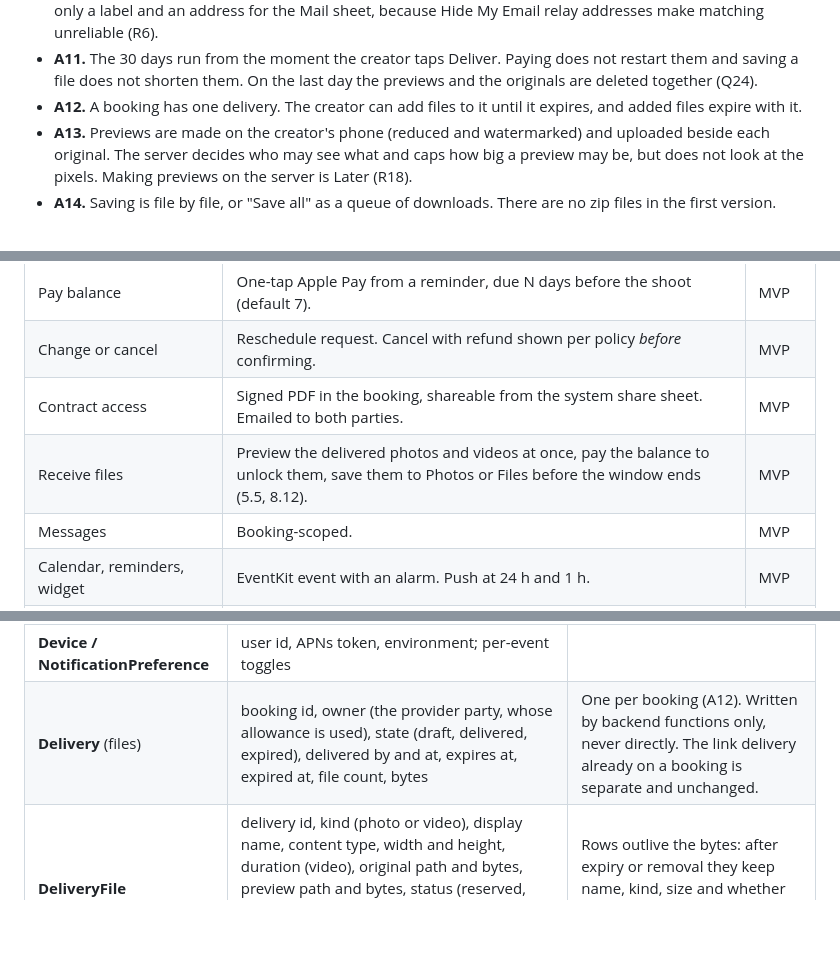
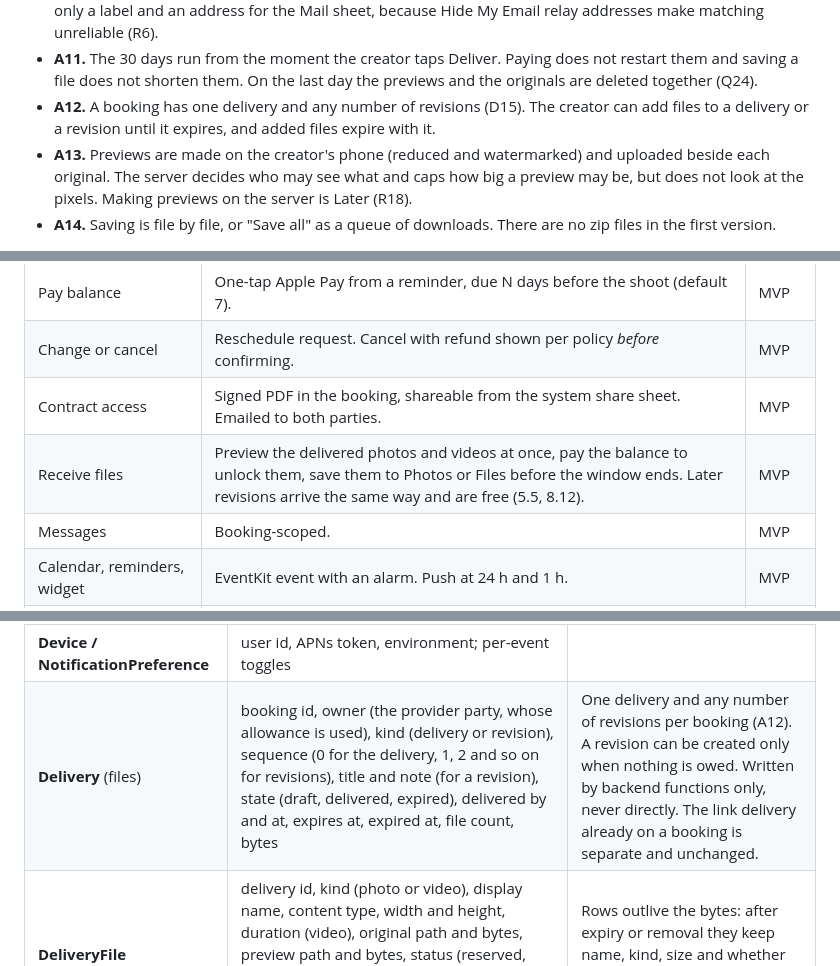
Before and after one commit to mikenaz5/first-one, a Markdown page: SPEC.md, 3 parts joined by grey strips. Drawn GitHub-style; blank space fills up the shorter version.

```diff
--- a/SPEC.md
+++ b/SPEC.md
@@ -51,7 +52,7 @@ Assumptions, open to change (section 13):
 - **A9.** A company has exactly one Owner. Ownership can be transferred, and an Owner must transfer or delete the company before deleting their own account.
 - **A10.** Invite links expire after 7 days (config value). The link is the credential. The email typed on an invite is only a label and an address for the Mail sheet, because Hide My Email relay addresses make matching unreliable (R6).
 - **A11.** The 30 days run from the moment the creator taps Deliver. Paying does not restart them and saving a file does not shorten them. On the last day the previews and the originals are deleted together (Q24).
-- **A12.** A booking has one delivery. The creator can add files to it until it expires, and added files expire with it.
+- **A12.** A booking has one delivery and any number of revisions (D15). The creator can add files to a delivery or a revision until it expires, and added files expire with it.
 - **A13.** Previews are made on the creator's phone (reduced and watermarked) and uploaded beside each original. The server decides who may see what and caps how big a preview may be, but does not look at the pixels. Making previews on the server is Later (R18).
 - **A14.** Saving is file by file, or "Save all" as a queue of downloads. There are no zip files in the first version.
 
@@ -231,7 +232,7 @@ Legend: **MVP** = in the first release. **Later** = post-MVP.
 | Pay balance | One-tap Apple Pay from a reminder, due N days before the shoot (default 7). | MVP |
 | Change or cancel | Reschedule request. Cancel with refund shown per policy *before* confirming. | MVP |
 | Contract access | Signed PDF in the booking, shareable from the system share sheet. Emailed to both parties. | MVP |
-| Receive files | Preview the delivered photos and videos at once, pay the balance to unlock them, save them to Photos or Files before the window ends (5.5, 8.12). | MVP |
+| Receive files | Preview the delivered photos and videos at once, pay the balance to unlock them, save them to Photos or Files before the window ends. Later revisions arrive the same way and are free (5.5, 8.12). | MVP |
 | Messages | Booking-scoped. | MVP |
 | Calendar, reminders, widget | EventKit event with an alarm. Push at 24 h and 1 h. | MVP |
 | Saved creators and rebook | The client's **Services** tab shows creators they've booked, with their packages. | MVP |
@@ -405,7 +410,7 @@ erDiagram
 | **Payment account** | creator id (**the owner**), Stripe account id, charges enabled, payouts enabled, details submitted | One per owner. A company's is separate from the personal one of any member. |
 | **Conversation / Message** | booking id, participants; sender, kind (text, system), body, sent at, read by | System messages are generated for booking, signing, payment and change events. |
 | **Device / NotificationPreference** | user id, APNs token, environment; per-event toggles | |
-| **Delivery** (files) | booking id, owner (the provider party, whose allowance is used), state (draft, delivered, expired), delivered by and at, expires at, expired at, file count, bytes | One per booking (A12). Written by backend functions only, never directly. The link delivery already on a booking is separate and unchanged. |
+| **Delivery** (files) | booking id, owner (the provider party, whose allowance is used), kind (delivery or revision), sequence (0 for the delivery, 1, 2 and so on for revisions), title and note (for a revision), state (draft, delivered, expired), delivered by and at, expires at, expired at, file count, bytes | One delivery and any number of revisions per booking (A12). A revision can be created only when nothing is owed. Written by backend functions only, never directly. The link delivery already on a booking is separate and unchanged. |
 | **DeliveryFile** | delivery id, kind (photo or video), display name, content type, width and height, duration (video), original path and bytes, preview path and bytes, status (reserved, uploading, ready, removed, expired), created by, reserved at, saved by the client at (first save), removed at and by | Rows outlive the bytes: after expiry or removal they keep name, kind, size and whether the file was saved. The paths are cleared. |
 | **AuditEvent** | entity type and id, actor, action, metadata, IP, timestamp | Append-only. Covers bookings, contracts, payments and changes. |
 
```
Also changed, not shown: other parts of SPEC.md (+23 -7 lines).
